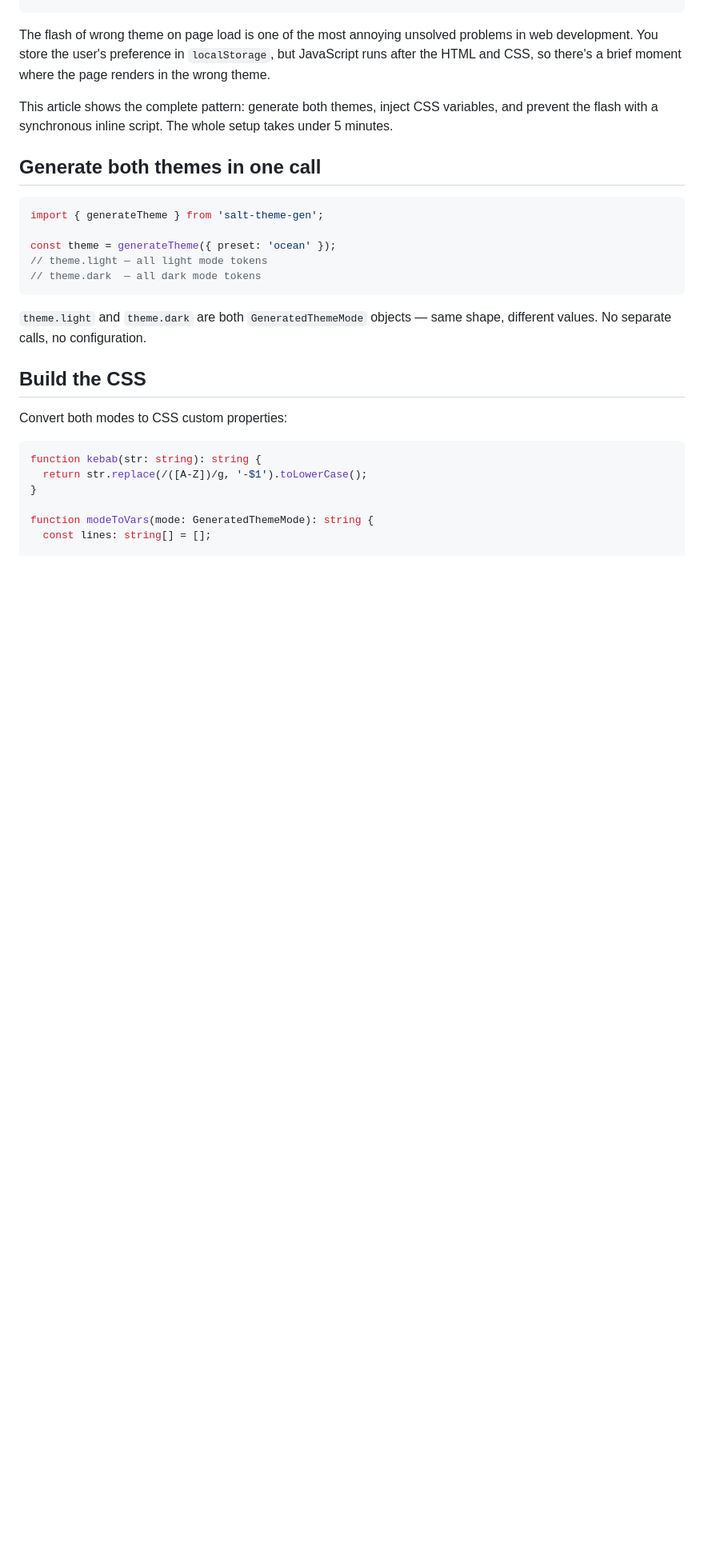
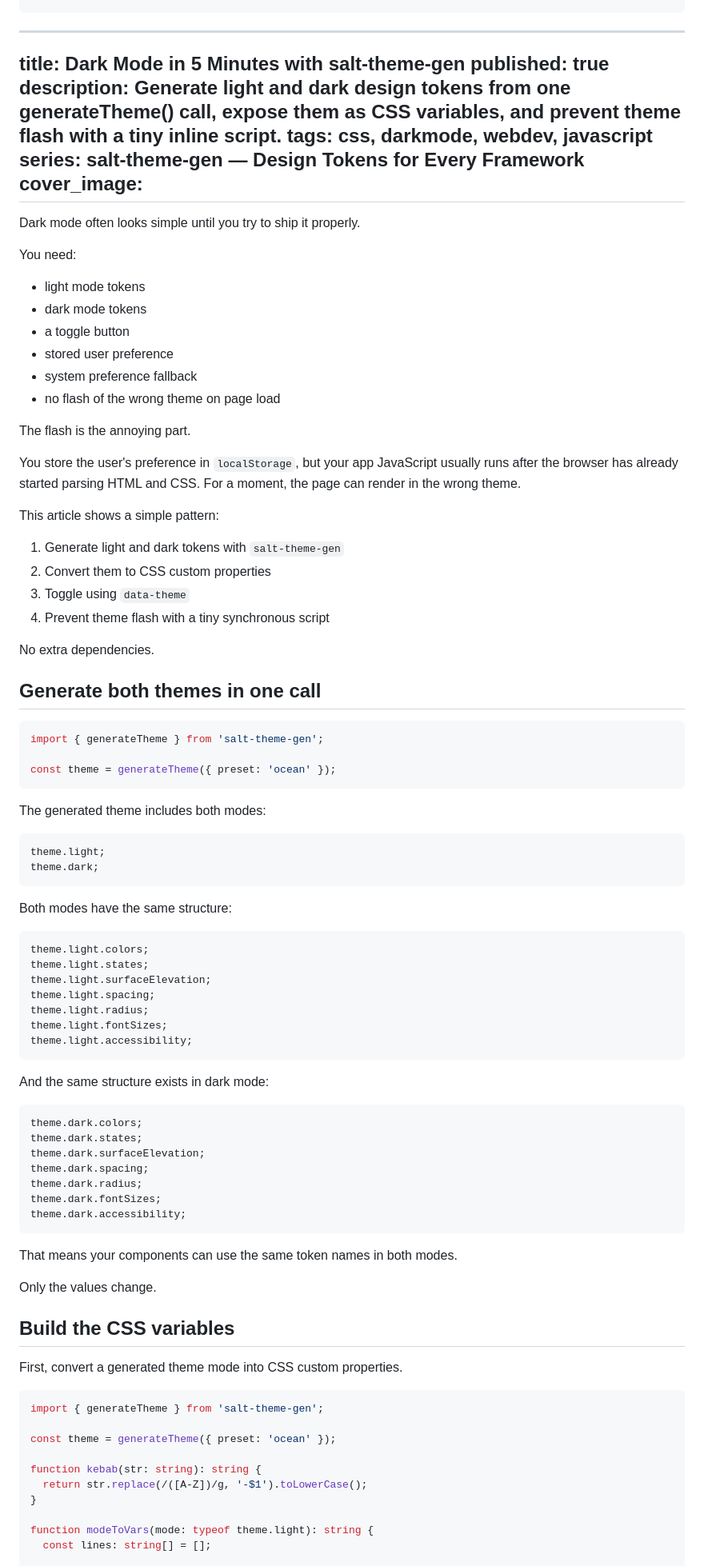
Before and after one commit to esaltws/salt_theme_gen_tutorial, a Markdown page: articles/salt-theme-gen/02-dark-mode-in-5-minutes.md, the part around one of its changes. Shown at 80% size. GitHub-like rendering; blank space fills up the shorter version.

````diff
--- a/articles/salt-theme-gen/02-dark-mode-in-5-minutes.md
+++ b/articles/salt-theme-gen/02-dark-mode-in-5-minutes.md
@@ -7,9 +7,39 @@ series: salt-theme-gen — Design Tokens for Every Framework
 cover_image:
 ---
 
-The flash of wrong theme on page load is one of the most annoying unsolved problems in web development. You store the user's preference in `localStorage`, but JavaScript runs after the HTML and CSS, so there's a brief moment where the page renders in the wrong theme.
+---
 
-This article shows the complete pattern: generate both themes, inject CSS variables, and prevent the flash with a synchronous inline script. The whole setup takes under 5 minutes.
+title: Dark Mode in 5 Minutes with salt-theme-gen
+published: true
+description: Generate light and dark design tokens from one generateTheme() call, expose them as CSS variables, and prevent theme flash with a tiny inline script.
+tags: css, darkmode, webdev, javascript
+series: salt-theme-gen — Design Tokens for Every Framework
+cover_image:
+------------
+
+Dark mode often looks simple until you try to ship it properly.
+
+You need:
+
+* light mode tokens
+* dark mode tokens
+* a toggle button
+* stored user preference
+* system preference fallback
+* no flash of the wrong theme on page load
+
+The flash is the annoying part.
+
+You store the user's preference in `localStorage`, but your app JavaScript usually runs after the browser has already started parsing HTML and CSS. For a moment, the page can render in the wrong theme.
+
+This article shows a simple pattern:
+
+1. Generate light and dark tokens with `salt-theme-gen`
+2. Convert them to CSS custom properties
+3. Toggle using `data-theme`
+4. Prevent theme flash with a tiny synchronous script
+
+No extra dependencies.
 
 ## Generate both themes in one call
 
@@ -17,21 +47,56 @@ This article shows the complete pattern: generate both themes, inject CSS variab
 import { generateTheme } from 'salt-theme-gen';
 
 const theme = generateTheme({ preset: 'ocean' });
-// theme.light — all light mode tokens
-// theme.dark  — all dark mode tokens
 ```
 
-`theme.light` and `theme.dark` are both `GeneratedThemeMode` objects — same shape, different values. No separate calls, no configuration.
-
-## Build the CSS
-
-Convert both modes to CSS custom properties:
+The generated theme includes both modes:
 
 ```ts
+theme.light;
+theme.dark;
+```
+
+Both modes have the same structure:
+
+```ts
+theme.light.colors;
+theme.light.states;
+theme.light.surfaceElevation;
+theme.light.spacing;
+theme.light.radius;
+theme.light.fontSizes;
+theme.light.accessibility;
+```
+
+And the same structure exists in dark mode:
+
+```ts
+theme.dark.colors;
+theme.dark.states;
+theme.dark.surfaceElevation;
+theme.dark.spacing;
+theme.dark.radius;
+theme.dark.fontSizes;
+theme.dark.accessibility;
+```
+
+That means your components can use the same token names in both modes.
+
+Only the values change.
+
+## Build the CSS variables
+
+First, convert a generated theme mode into CSS custom properties.
+
+```ts
+import { generateTheme } from 'salt-theme-gen';
+
+const theme = generateTheme({ preset: 'ocean' });
+
 function kebab(str: string): string {
   return str.replace(/([A-Z])/g, '-$1').toLowerCase();
 }
 
-function modeToVars(mode: GeneratedThemeMode): string {
+function modeToVars(mode: typeof theme.light): string {
   const lines: string[] = [];
 
````
Also changed, not shown: other parts of articles/salt-theme-gen/02-dark-mode-in-5-minutes.md (+226 -64 lines).
